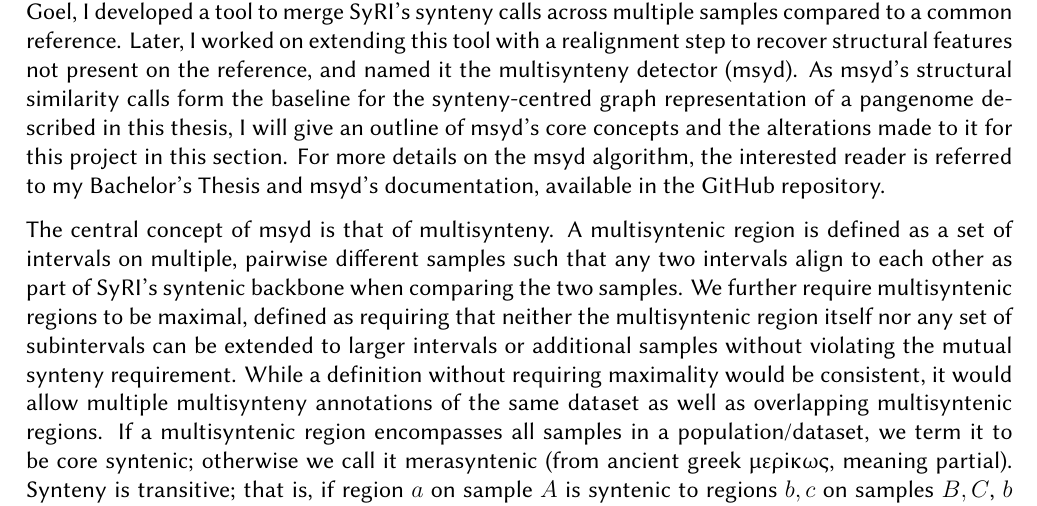
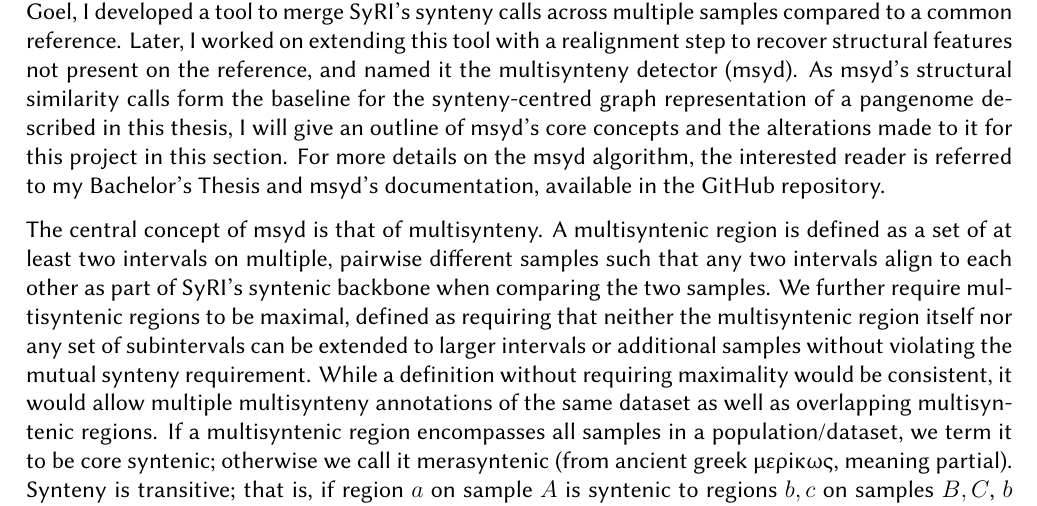
Before and after one commit to lrauschning/mthes, a LaTeX thesis (thesis.tex, which reads introduction.tex): part of page 10 of 25, cut so that both start at the same text. Compiled offline with XeLaTeX; a missing font is replaced by an installed copy or a similar font.

Commit message:
forbid private multisyns

```diff
--- a/introduction.tex
+++ b/introduction.tex
@@ -251,7 +251,7 @@ For more details on the msyd algorithm, the interested reader is referred to my
 
 % core vs merasynteny
 The central concept of msyd is that of multisynteny.
-A multisyntenic region is defined as a set of intervals on multiple, pairwise different samples such that any two intervals align to each other as part of SyRI's syntenic backbone when comparing the two samples.
+A multisyntenic region is defined as a set of at least two intervals on multiple, pairwise different samples such that any two intervals align to each other as part of SyRI's syntenic backbone when comparing the two samples.
 We further require multisyntenic regions to be maximal, defined as requiring that neither the multisyntenic region itself nor any set of subintervals can be extended to larger intervals or additional samples without violating the mutual synteny requirement.
 %that is there cannot be any other interval  that can be added to the multisyntenic region or a set constructed from subintervals of the multisyntenic region while still fulfilling the requirements given above.
 While a definition without requiring maximality would be consistent, it would allow multiple multisynteny annotations of the same dataset as well as overlapping multisyntenic regions.
```
